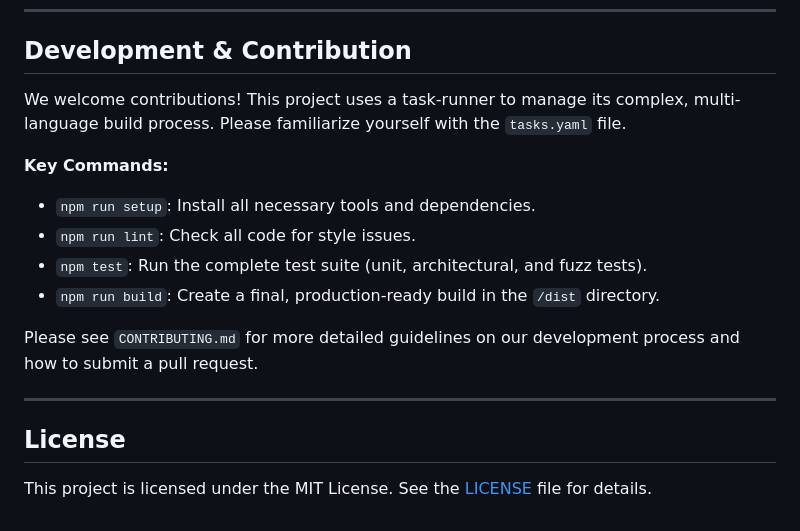
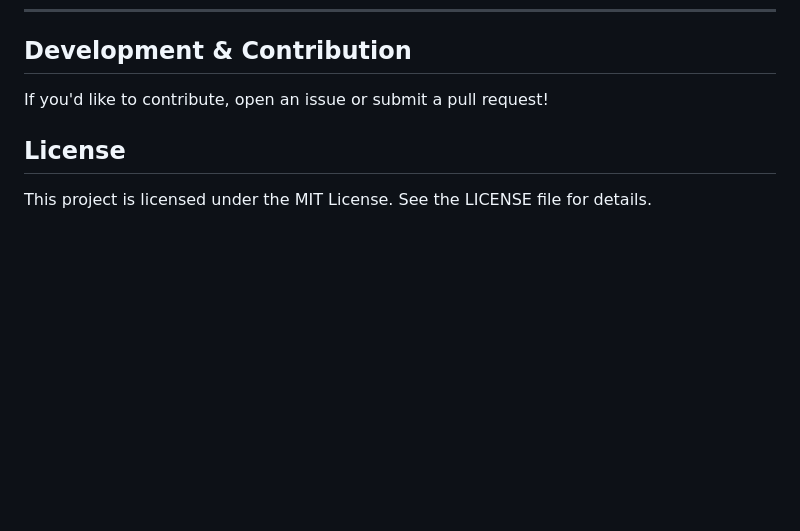
Before and after one commit to junovhs/DirAnalyze, a Markdown page: README.md, the part around the change. Rendered like a GitHub page; blank space fills up the shorter version.

```diff
--- a/README.md
+++ b/README.md
@@ -106,19 +106,7 @@ The easiest way to use `diranalyze` is via the official hosted version:
 
 ## Development & Contribution
 
-We welcome contributions! This project uses a task-runner to manage its complex, multi-language build process. Please familiarize yourself with the `tasks.yaml` file.
-
-**Key Commands:**
-
-*   `npm run setup`: Install all necessary tools and dependencies.
-*   `npm run lint`: Check all code for style issues.
-*   `npm test`: Run the complete test suite (unit, architectural, and fuzz tests).
-*   `npm run build`: Create a final, production-ready build in the `/dist` directory.
-
-Please see `CONTRIBUTING.md` for more detailed guidelines on our development process and how to submit a pull request.
-
----
+If you'd like to contribute, open an issue or submit a pull request!
 
 ## License
-
-This project is licensed under the MIT License. See the [LICENSE](LICENSE) file for details.
+This project is licensed under the MIT License. See the LICENSE file for details.
```
